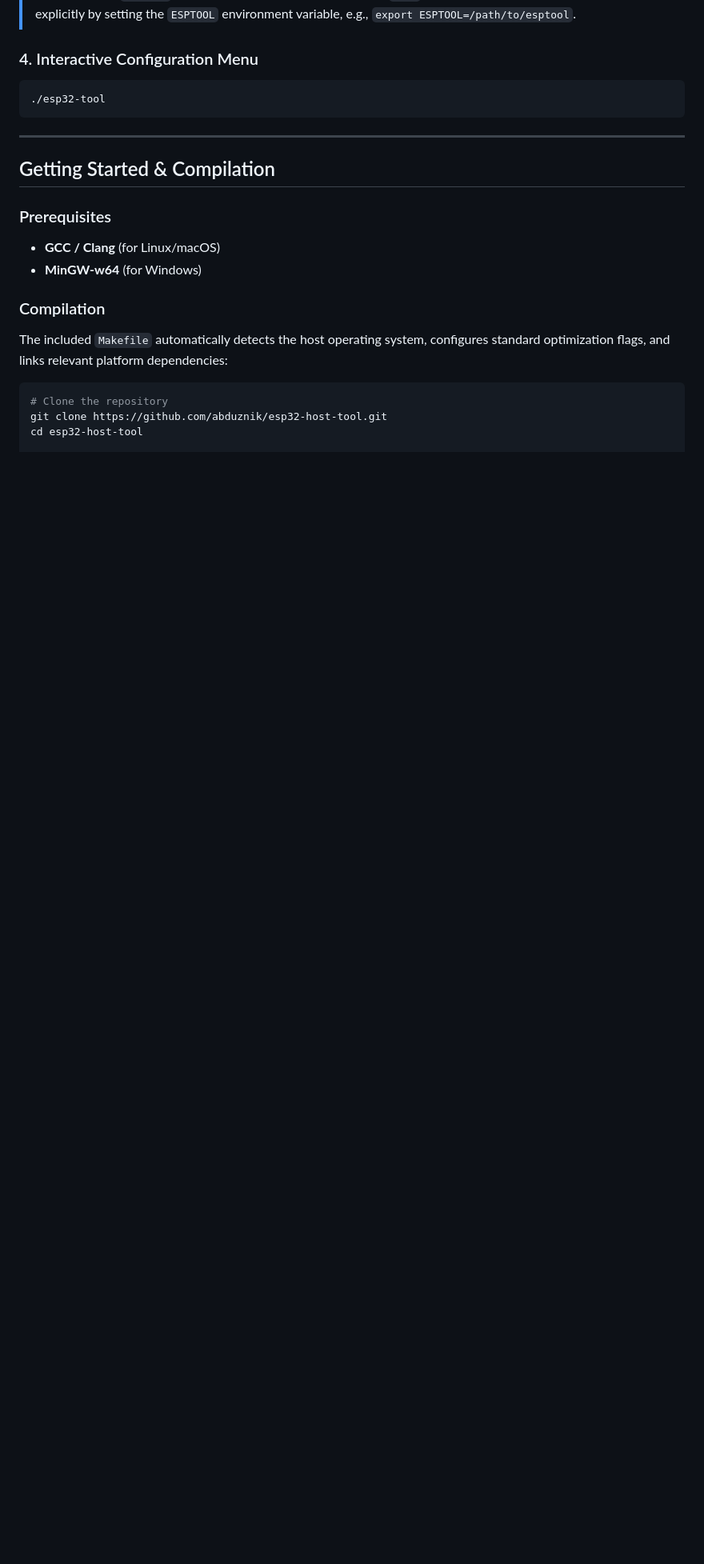
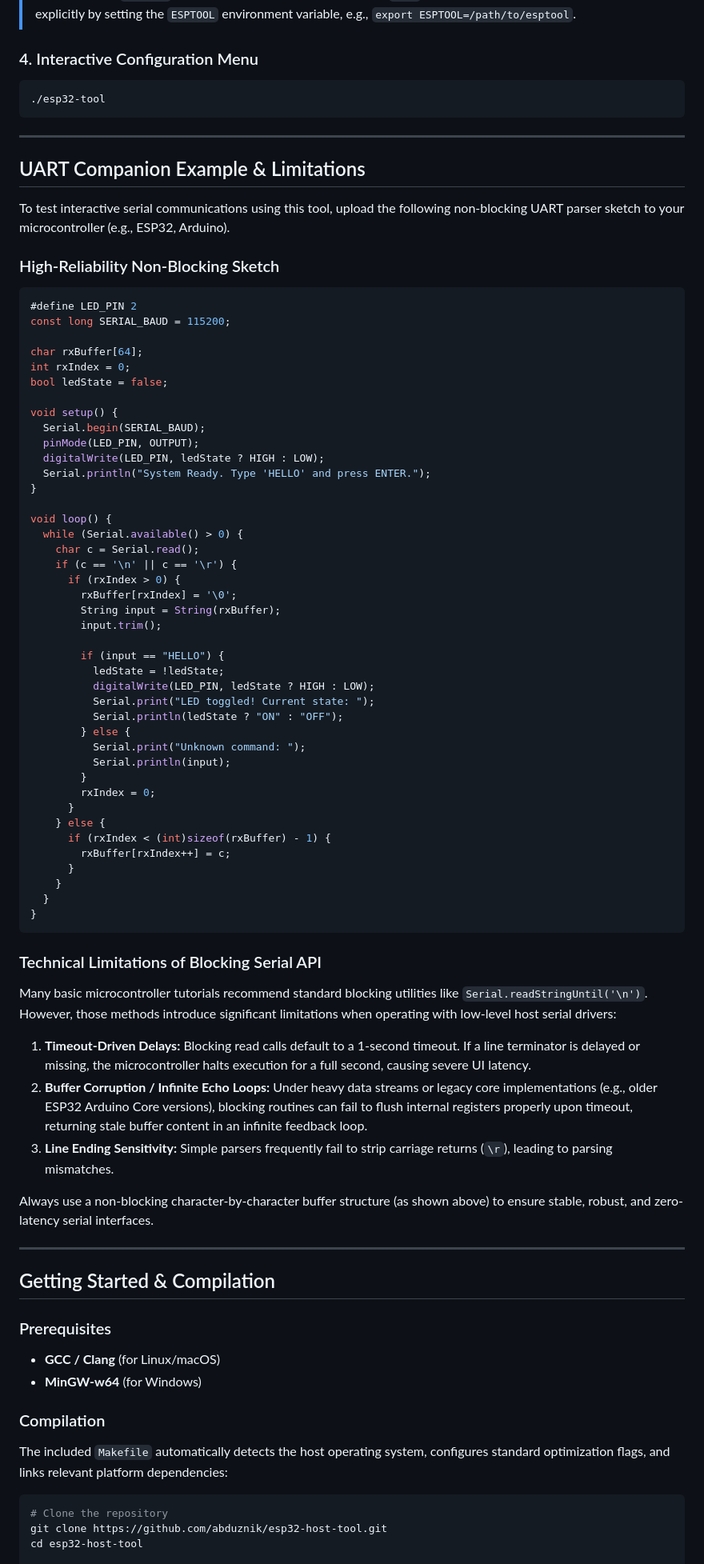
Before and after one commit to abduznik/esp32-host-tool, a Markdown page: readme.md, the part around the change. Shown at 80% size. GitHub-like rendering; blank space fills up the shorter version.

Commit message:
docs: add high-reliability non-blocking UART example and blocking API limitation documentation

````diff
--- a/readme.md
+++ b/readme.md
@@ -70,6 +70,66 @@ The application serves as a generic diagnostic and deployment utility for flashi
 
 ---
 
+## UART Companion Example & Limitations
+
+To test interactive serial communications using this tool, upload the following non-blocking UART parser sketch to your microcontroller (e.g., ESP32, Arduino).
+
+### High-Reliability Non-Blocking Sketch
+
+```cpp
+#define LED_PIN 2
+const long SERIAL_BAUD = 115200;
+
+char rxBuffer[64];
+int rxIndex = 0;
+bool ledState = false;
+
+void setup() {
+  Serial.begin(SERIAL_BAUD);
+  pinMode(LED_PIN, OUTPUT);
+  digitalWrite(LED_PIN, ledState ? HIGH : LOW);
+  Serial.println("System Ready. Type 'HELLO' and press ENTER.");
+}
+
+void loop() {
+  while (Serial.available() > 0) {
+    char c = Serial.read();
+    if (c == '\n' || c == '\r') {
+      if (rxIndex > 0) {
+        rxBuffer[rxIndex] = '\0';
+        String input = String(rxBuffer);
+        input.trim();
+
+        if (input == "HELLO") {
+          ledState = !ledState;
+          digitalWrite(LED_PIN, ledState ? HIGH : LOW);
+          Serial.print("LED toggled! Current state: ");
+          Serial.println(ledState ? "ON" : "OFF");
+        } else {
+          Serial.print("Unknown command: ");
+          Serial.println(input);
+        }
+        rxIndex = 0;
+      }
+    } else {
+      if (rxIndex < (int)sizeof(rxBuffer) - 1) {
+        rxBuffer[rxIndex++] = c;
+      }
+    }
+  }
+}
+```
+
+### Technical Limitations of Blocking Serial API
+Many basic microcontroller tutorials recommend standard blocking utilities like `Serial.readStringUntil('\n')`. However, those methods introduce significant limitations when operating with low-level host serial drivers:
+1. **Timeout-Driven Delays:** Blocking read calls default to a 1-second timeout. If a line terminator is delayed or missing, the microcontroller halts execution for a full second, causing severe UI latency.
+2. **Buffer Corruption / Infinite Echo Loops:** Under heavy data streams or legacy core implementations (e.g., older ESP32 Arduino Core versions), blocking routines can fail to flush internal registers properly upon timeout, returning stale buffer content in an infinite feedback loop.
+3. **Line Ending Sensitivity:** Simple parsers frequently fail to strip carriage returns (`\r`), leading to parsing mismatches.
+
+Always use a non-blocking character-by-character buffer structure (as shown above) to ensure stable, robust, and zero-latency serial interfaces.
+
+---
+
 ## Getting Started & Compilation
 
 ### Prerequisites
````
